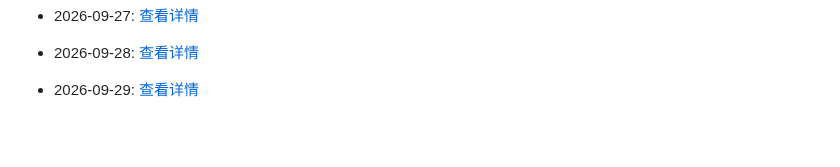
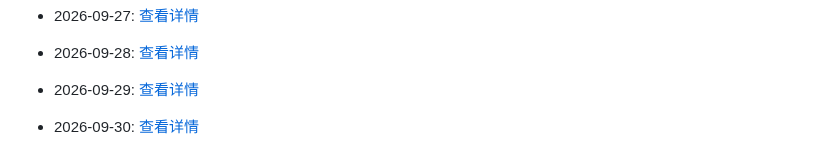
Before and after one commit to G3niusYukki/dailyclaw, a Markdown page: PROGRESS.md, the part around the change. Rendered like a GitHub page; blank space fills up the shorter version.

Commit message:
🤖 Daily evolution: 2026-09-30

```diff
--- a/PROGRESS.md
+++ b/PROGRESS.md
@@ -467,3 +467,5 @@
 - 2026-09-28: [查看详情](evolution/2026/09/28.md)
 
 - 2026-09-29: [查看详情](evolution/2026/09/29.md)
+
+- 2026-09-30: [查看详情](evolution/2026/09/30.md)
```
Also changed, not shown: 1 other file.
